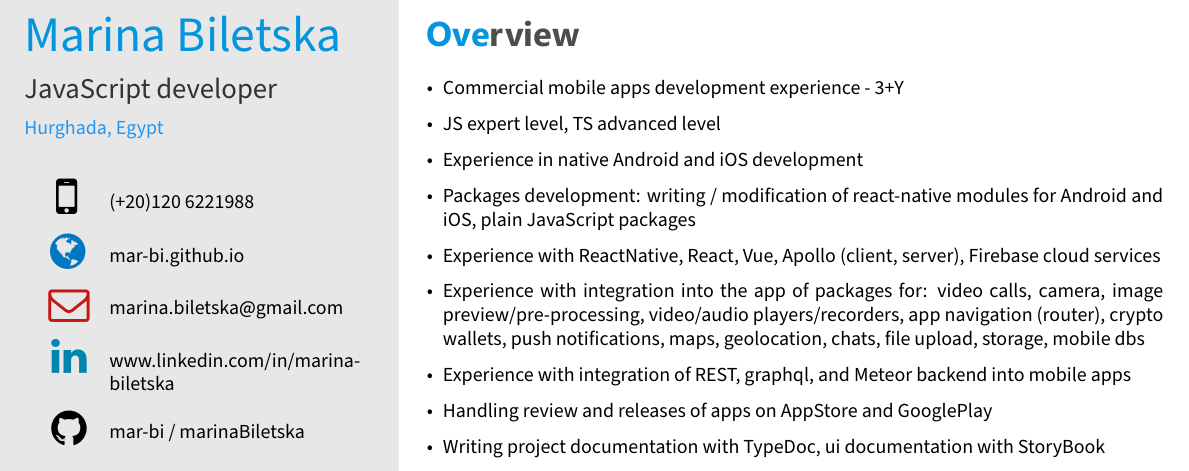
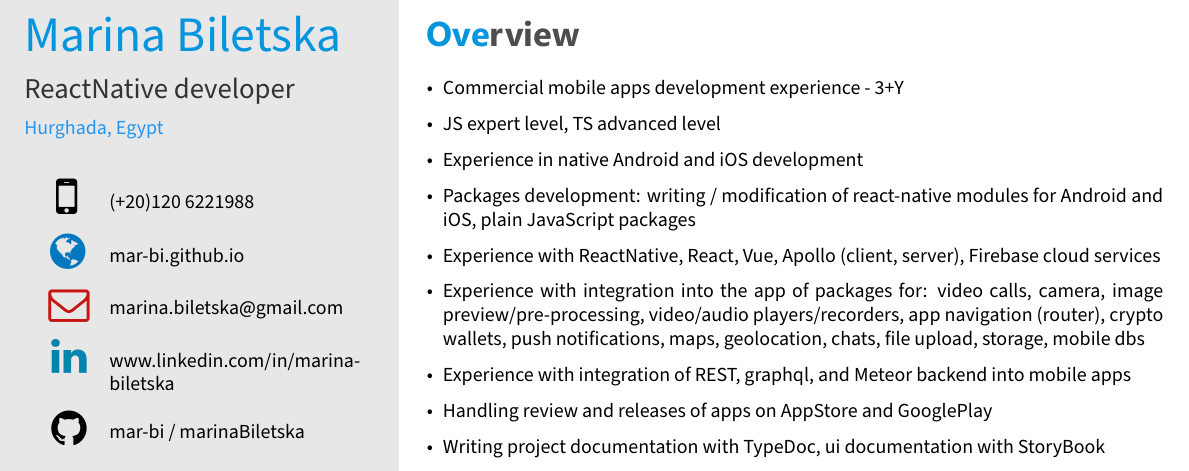
Before and after one commit to mar-bi/21seconds_cv_latex, a LaTeX CV (template.tex): part of the page, cut so that both start at the same text. Compiled offline with XeLaTeX.

Commit message:
Update current title

```diff
--- a/template.tex
+++ b/template.tex
@@ -67,7 +67,7 @@
 % e.g. \cvnumberphone{}
 
 \cvname{Marina Biletska} % Your name
-\cvjobtitle{JavaScript developer} % Job
+\cvjobtitle{ReactNative developer} % Job
 \cvlocation{Hurghada, Egypt} % Location
 % title/career
 
```
Also changed, not shown: template.pdf.
